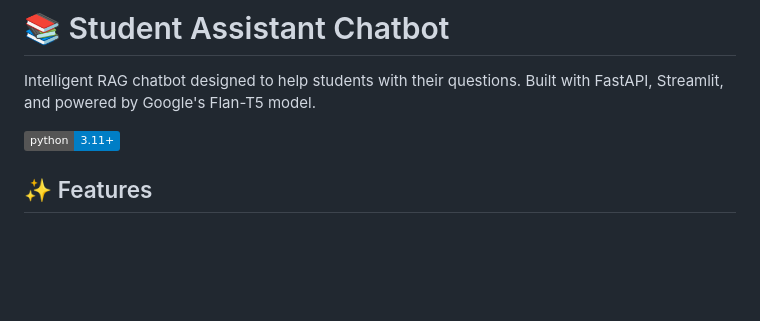
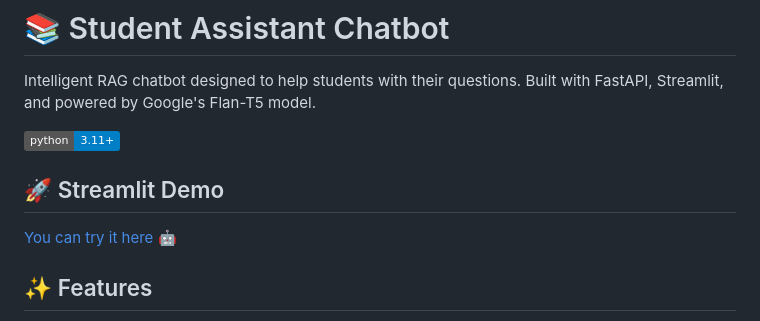
Before and after one commit to reemmuharram/EDUBOT, a Markdown page: README.md, the part around the change. Drawn GitHub-style; badges without logos; blank space fills up the shorter version.

```diff
--- a/README.md
+++ b/README.md
@@ -3,6 +3,11 @@
  Intelligent RAG chatbot designed to help students with their questions. Built with FastAPI, Streamlit, and powered by Google's Flan-T5 model.
 
 ![Python](https://img.shields.io/badge/python-3.11+-blue.svg)
+
+## 🚀 Streamlit Demo
+[You can try it here 🤖](https://edubot-ebc2frxtf7jw2su44si2ks.streamlit.app/)
+
+
 
 ## ✨ Features
 
```
